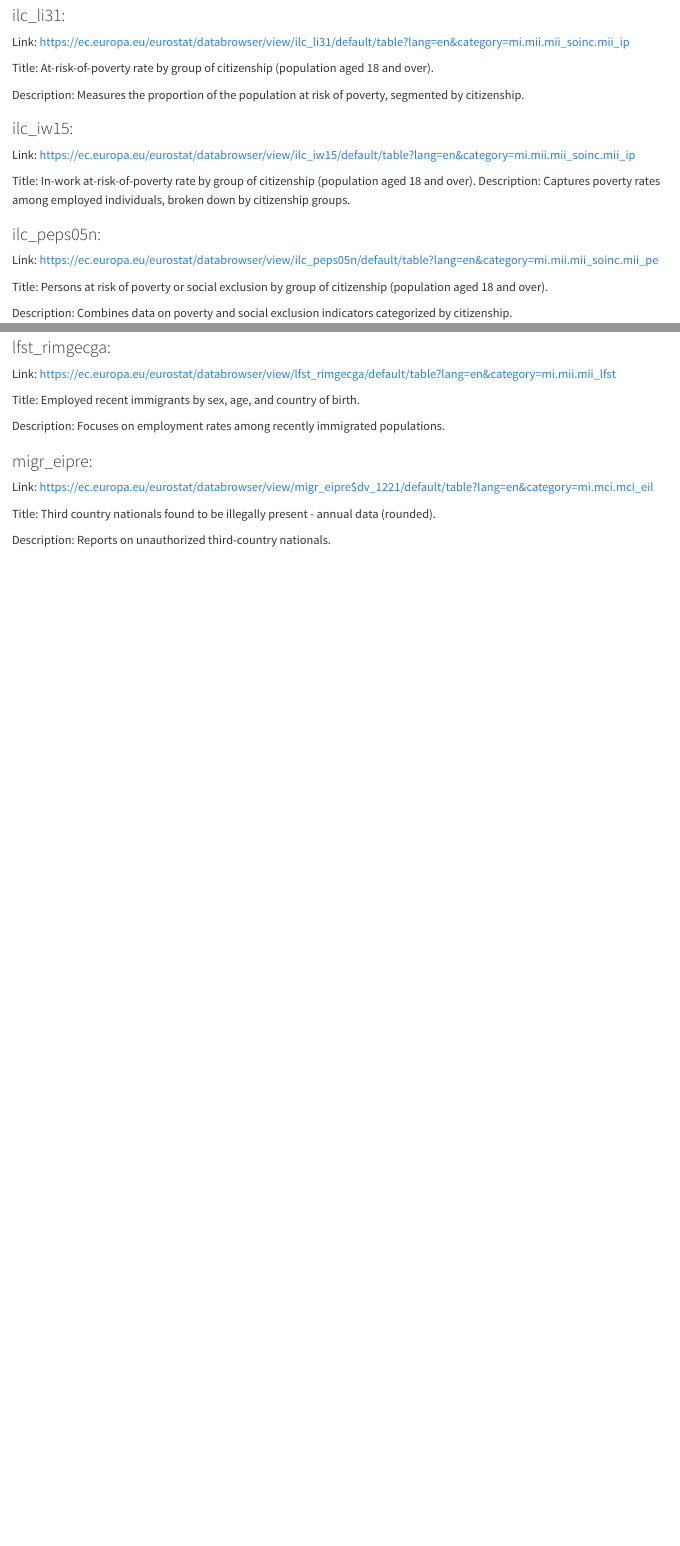
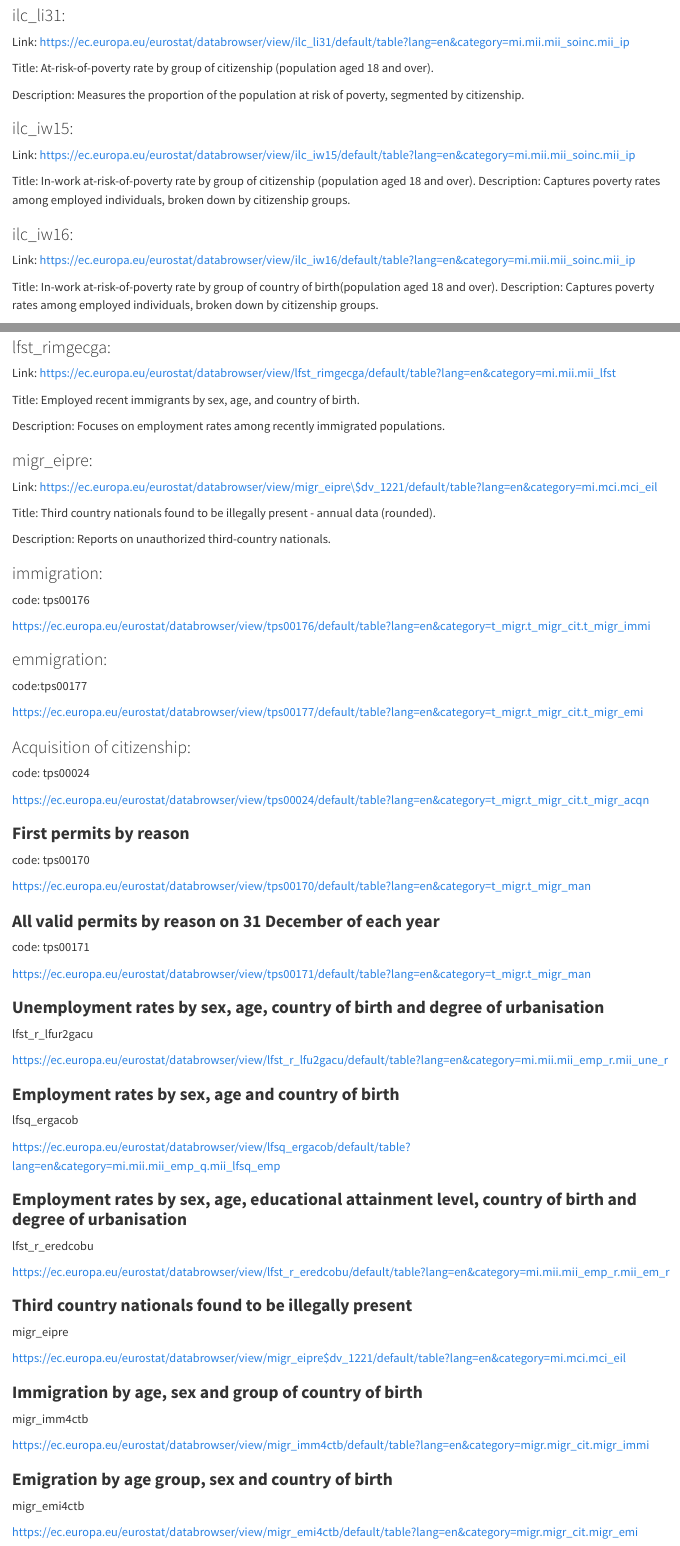
Before and after one commit to JacobinWen/QE-Dauphine-DM-Final-Project-Group-13, a Quarto document (Final Project.qmd): the page in a window 1100 px wide, from 980 px down, and a second part further down, joined at a grey line. Rendered offline with R 4.5, knitr and Pandoc in place of Quarto, with nearby package versions.

Commit message:
update data links

```diff
--- a/Final Project.qmd
+++ b/Final Project.qmd
@@ -57,8 +57,13 @@ Description: Measures the proportion of the population at risk of poverty, segme
 
 Link: https://ec.europa.eu/eurostat/databrowser/view/ilc_iw15/default/table?lang=en&category=mi.mii.mii_soinc.mii_ip
 
-Title: In-work at-risk-of-poverty rate by group of citizenship (population aged 18 and over).
-Description: Captures poverty rates among employed individuals, broken down by citizenship groups.
+Title: In-work at-risk-of-poverty rate by group of citizenship (population aged 18 and over). Description: Captures poverty rates among employed individuals, broken down by citizenship groups.
+
+### ilc_iw16:
+
+Link: <https://ec.europa.eu/eurostat/databrowser/view/ilc_iw16/default/table?lang=en&category=mi.mii.mii_soinc.mii_ip>
+
+Title: In-work at-risk-of-poverty rate by group of country of birth(population aged 18 and over). Description: Captures poverty rates among employed individuals, broken down by citizenship groups.
 
 ### ilc_peps05n:
 
@@ -158,8 +163,74 @@ Description: Focuses on employment rates among recently immigrated populations.
 
 ### migr_eipre:
 
-Link: https://ec.europa.eu/eurostat/databrowser/view/migr_eipre$dv_1221/default/table?lang=en&category=mi.mci.mci_eil
+Link: https://ec.europa.eu/eurostat/databrowser/view/migr_eipre\$dv_1221/default/table?lang=en&category=mi.mci.mci_eil
 
 Title: Third country nationals found to be illegally present - annual data (rounded).
 
 Description: Reports on unauthorized third-country nationals.
+
+### immigration:
+
+code: tps00176
+
+<https://ec.europa.eu/eurostat/databrowser/view/tps00176/default/table?lang=en&category=t_migr.t_migr_cit.t_migr_immi>
+
+### emmigration:
+
+code:tps00177
+
+<https://ec.europa.eu/eurostat/databrowser/view/tps00177/default/table?lang=en&category=t_migr.t_migr_cit.t_migr_emi>
+
+### Acquisition of citizenship:
+
+code: tps00024
+
+<https://ec.europa.eu/eurostat/databrowser/view/tps00024/default/table?lang=en&category=t_migr.t_migr_cit.t_migr_acqn>
+
+### **First permits by reason**
+
+code: tps00170
+
+<https://ec.europa.eu/eurostat/databrowser/view/tps00170/default/table?lang=en&category=t_migr.t_migr_man>
+
+### **All valid permits by reason on 31 December of each year**
+
+code: tps00171
+
+<https://ec.europa.eu/eurostat/databrowser/view/tps00171/default/table?lang=en&category=t_migr.t_migr_man>
+
+### **Unemployment rates by sex, age, country of birth and degree of urbanisation**
+
+lfst_r_lfur2gacu
+
+<https://ec.europa.eu/eurostat/databrowser/view/lfst_r_lfu2gacu/default/table?lang=en&category=mi.mii.mii_emp_r.mii_une_r>
+
+### **Employment rates by sex, age and country of birth**
+
+lfsq_ergacob
+
+<https://ec.europa.eu/eurostat/databrowser/view/lfsq_ergacob/default/table?lang=en&category=mi.mii.mii_emp_q.mii_lfsq_emp>
+
+### **Employment rates by sex, age, educational attainment level, country of birth and degree of urbanisation**
+
+lfst_r_eredcobu
+
+<https://ec.europa.eu/eurostat/databrowser/view/lfst_r_eredcobu/default/table?lang=en&category=mi.mii.mii_emp_r.mii_em_r>
+
+### **Third country nationals found to be illegally present**
+
+migr_eipre
+
+<https://ec.europa.eu/eurostat/databrowser/view/migr_eipre$dv_1221/default/table?lang=en&category=mi.mci.mci_eil>
+
+### **Immigration by age, sex and group of country of birth**
+
+migr_imm4ctb
+
+<https://ec.europa.eu/eurostat/databrowser/view/migr_imm4ctb/default/table?lang=en&category=migr.migr_cit.migr_immi>
+
+### **Emigration by age group, sex and country of birth**
+
+migr_emi4ctb
+
+<https://ec.europa.eu/eurostat/databrowser/view/migr_emi4ctb/default/table?lang=en&category=migr.migr_cit.migr_emi>
```
